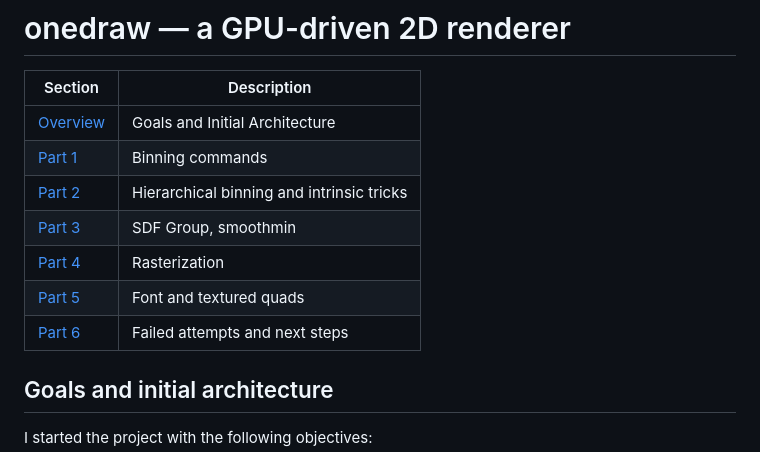
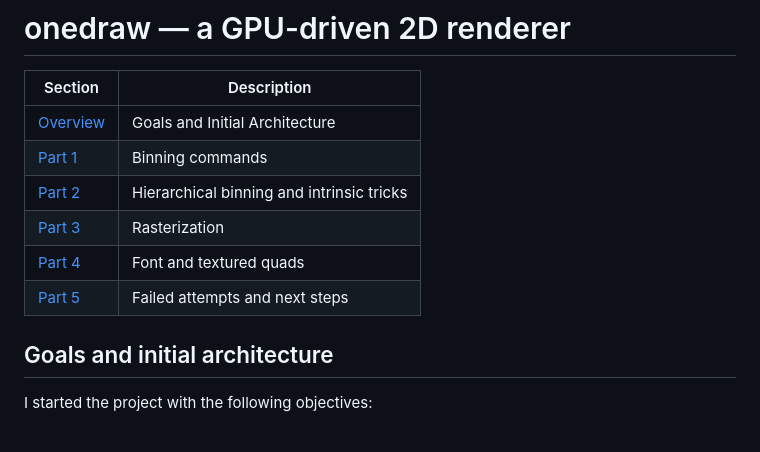
Before and after one commit to Geolm/onedraw, a Markdown page: doc/index.md, the part around the change. Rendered like a GitHub page.

```diff
--- a/doc/index.md
+++ b/doc/index.md
@@ -5,10 +5,9 @@
 | [Overview](index.md) | Goals and Initial Architecture |
 | [Part 1](part1.md) | Binning commands |
 | [Part 2](part2.md) | Hierarchical binning and intrinsic tricks |
-| [Part 3](part3.md) | SDF Group, smoothmin |
-| [Part 4](part4.md) | Rasterization |
-| [Part 5](part5.md) | Font and textured quads |
-| [Part 6](part6.md) | Failed attempts and next steps |
+| [Part 3](part3.md) | Rasterization |
+| [Part 4](part4.md) | Font and textured quads |
+| [Part 5](part5.md) | Failed attempts and next steps |
 
 
 ## Goals and initial architecture
```
Also changed, not shown: doc/part1.md (+29 -1 lines), doc/smoothmin.png (added).
